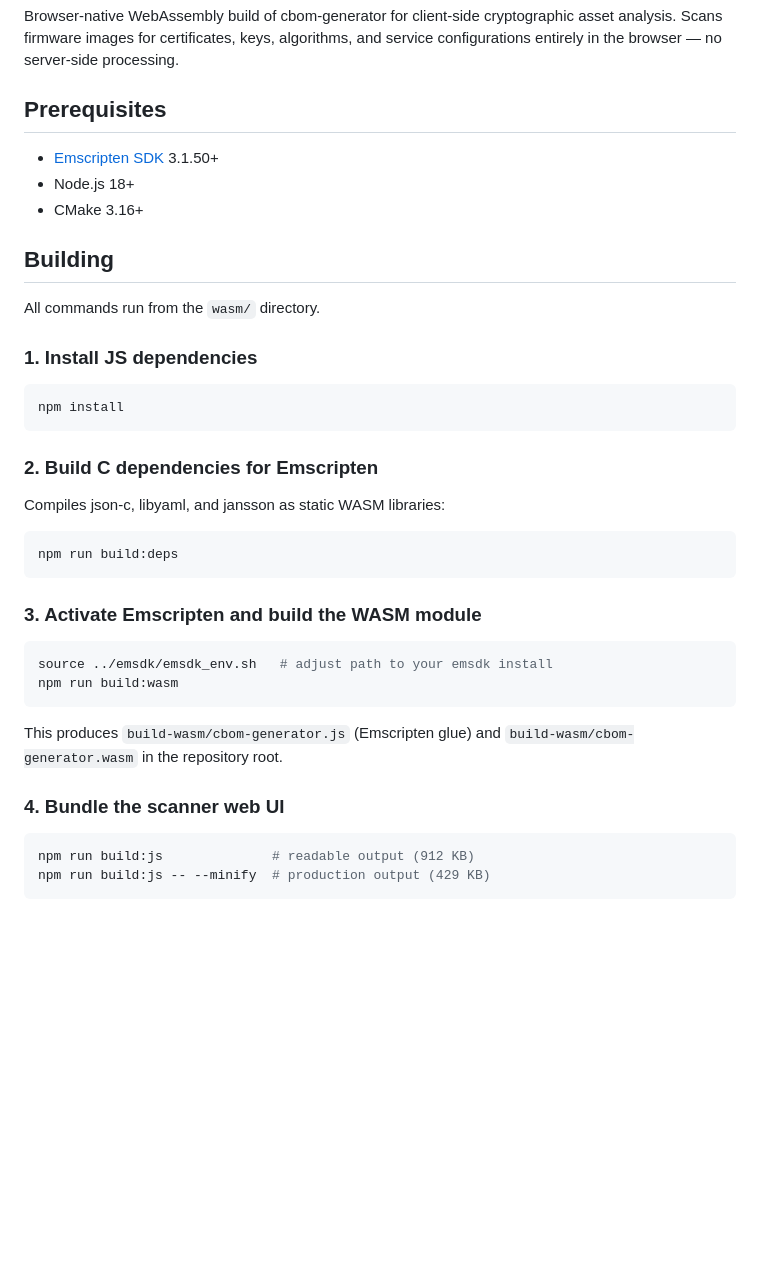
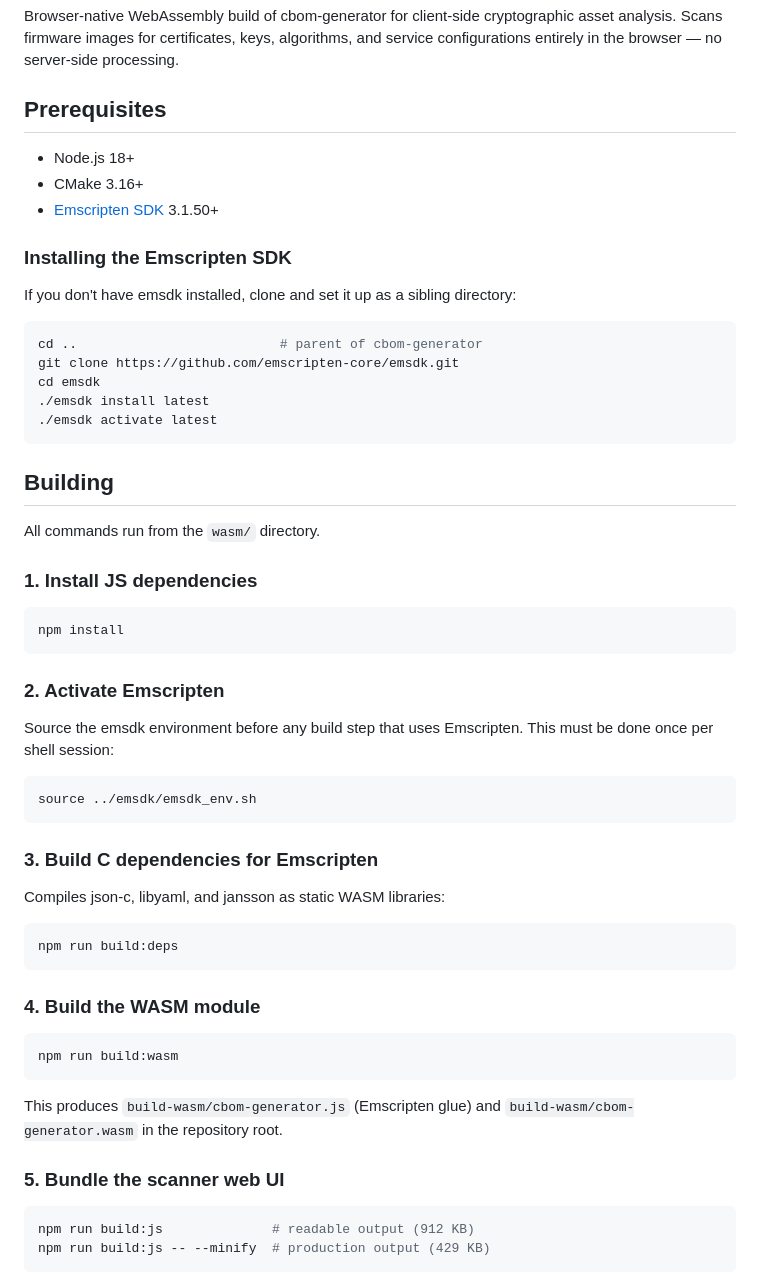
Before and after one commit to CipherIQ/cbom-generator, a Markdown page: wasm/README.md, the part around the change. GitHub-like rendering; blank space fills up the shorter version.

Commit message:
Add Emscripten SDK setup instructions to WASM README
Add step-by-step emsdk clone, install, and activate instructions in
the Prerequisites section for users who don't have Emscripten
installed. Separate emsdk activation into its own build step since
it must be done once per shell session.

````diff
--- a/wasm/README.md
+++ b/wasm/README.md
@@ -6,9 +6,21 @@ service configurations entirely in the browser — no server-side processing.
 
 ## Prerequisites
 
-- [Emscripten SDK](https://emscripten.org/docs/getting_started/downloads.html) 3.1.50+
 - Node.js 18+
 - CMake 3.16+
+- [Emscripten SDK](https://emscripten.org/docs/getting_started/downloads.html) 3.1.50+
+
+### Installing the Emscripten SDK
+
+If you don't have emsdk installed, clone and set it up as a sibling directory:
+
+```bash
+cd ..                          # parent of cbom-generator
+git clone https://github.com/emscripten-core/emsdk.git
+cd emsdk
+./emsdk install latest
+./emsdk activate latest
+```
 
 ## Building
 
@@ -20,7 +32,16 @@ All commands run from the `wasm/` directory.
 npm install
 ```
 
-### 2. Build C dependencies for Emscripten
+### 2. Activate Emscripten
+
+Source the emsdk environment before any build step that uses Emscripten.
+This must be done once per shell session:
+
+```bash
+source ../emsdk/emsdk_env.sh
+```
+
+### 3. Build C dependencies for Emscripten
 
 Compiles json-c, libyaml, and jansson as static WASM libraries:
 
@@ -28,17 +49,16 @@ Compiles json-c, libyaml, and jansson as static WASM libraries:
 npm run build:deps
 ```
 
-### 3. Activate Emscripten and build the WASM module
+### 4. Build the WASM module
 
 ```bash
-source ../emsdk/emsdk_env.sh   # adjust path to your emsdk install
 npm run build:wasm
 ```
 
 This produces `build-wasm/cbom-generator.js` (Emscripten glue) and
 `build-wasm/cbom-generator.wasm` in the repository root.
 
-### 4. Bundle the scanner web UI
+### 5. Bundle the scanner web UI
 
 ```bash
 npm run build:js              # readable output (912 KB)
````
